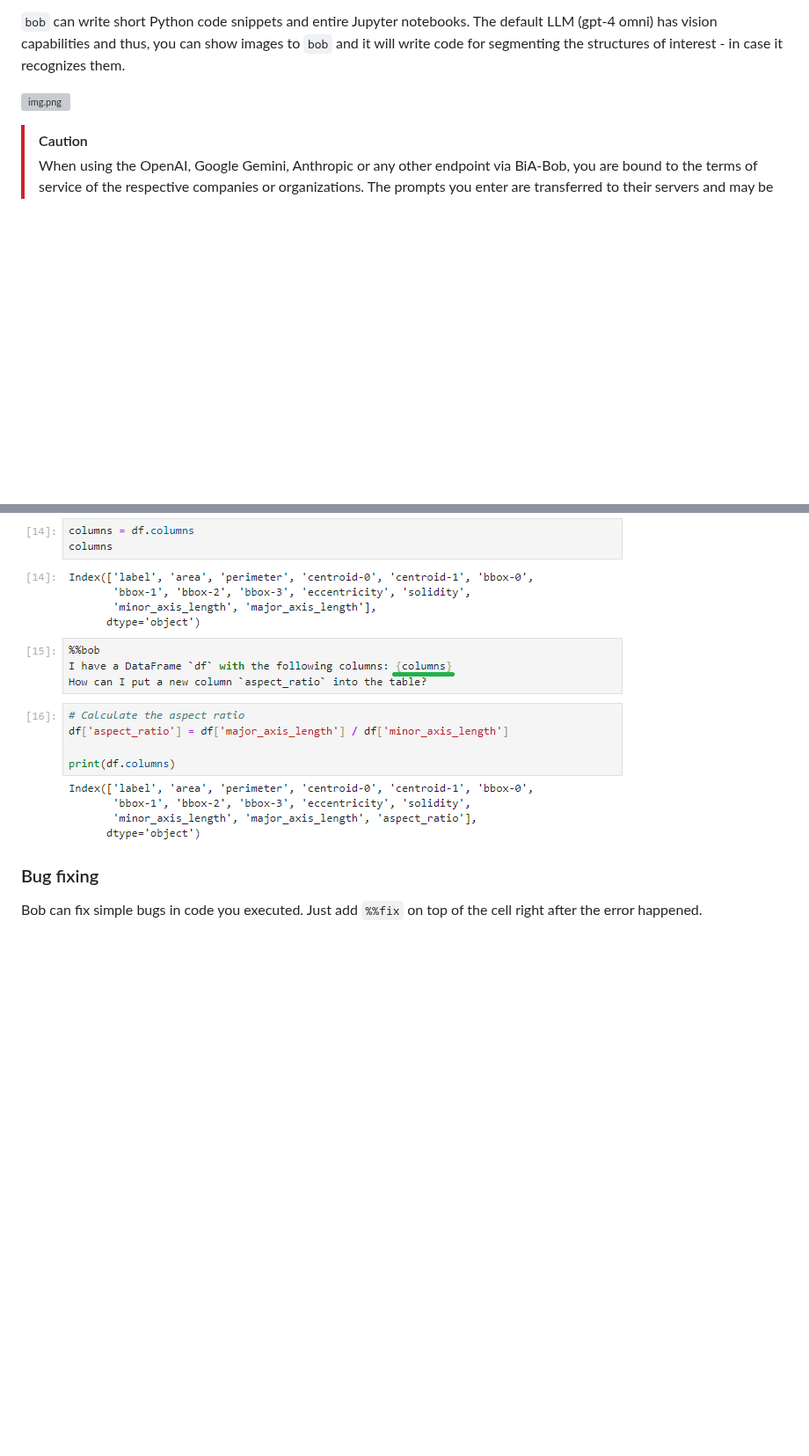
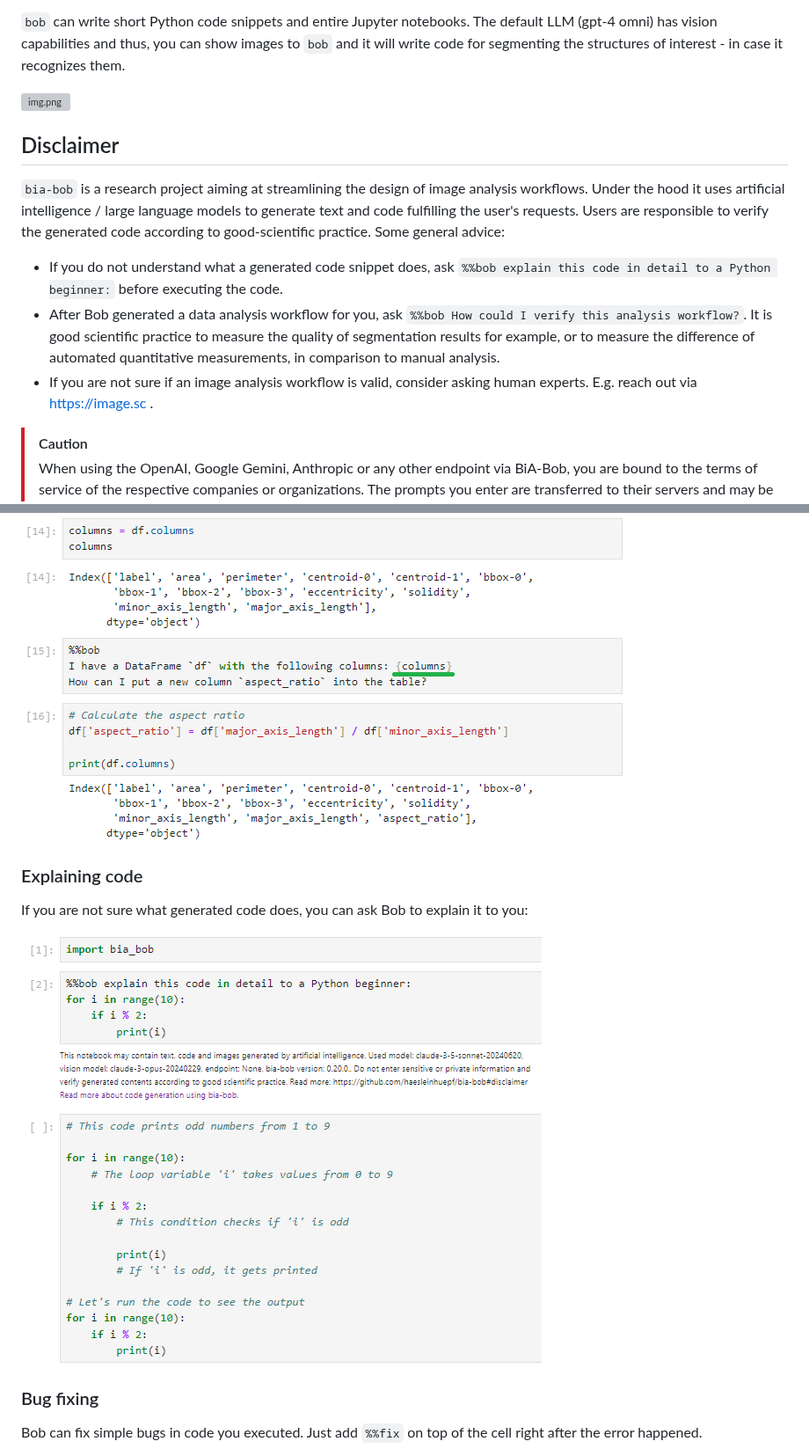
Before and after one commit to haesleinhuepf/bia-bob, a Markdown page: README.md, 2 parts joined by grey strips. Shown at 88% size. Rendered like a GitHub page; pictures changed too: docs/images/explain_code.png (added); blank space fills up the shorter version; grey boxes are pictures that could not be loaded.

Commit message:
add disclaimer and hints for maintaining good scientific practice

```diff
--- a/README.md
+++ b/README.md
@@ -14,6 +14,15 @@ Using it with Ollama is free but requires running an Ollama server locally.
 `bob` can write short Python code snippets and entire Jupyter notebooks. The default LLM (gpt-4 omni) has vision capabilities and thus, you can show images to `bob` and it will write code for segmenting the structures of interest - in case it recognizes them.
 
 ![img.png](https://github.com/haesleinhuepf/bia-bob/raw/main/docs/images/generate_notebook.gif)
+
+## Disclaimer
+
+`bia-bob` is a research project aiming at streamlining the design of image analysis workflows. Under the hood it uses
+artificial intelligence / large language models to generate text and code fulfilling the user's requests.
+Users are responsible to verify the generated code according to good-scientific practice. Some general advice:
+* If you do not understand what a generated code snippet does, ask `%%bob explain this code in detail to a Python beginner:` before executing the code.
+* After Bob generated a data analysis workflow for you, ask `%%bob How could I verify this analysis workflow?`. It is good scientific practice to measure the quality of segmentation results for example, or to measure the difference of automated quantitative measurements, in comparison to manual analysis.
+* If you are not sure if an image analysis workflow is valid, consider asking human experts. E.g. reach out via https://image.sc .
 
 > [!CAUTION]
 > When using the OpenAI, Google Gemini, Anthropic or any other endpoint via BiA-Bob, you are bound to the terms of service
@@ -72,6 +81,11 @@ With this, the content of the variable will become part of the prompt ([full exa
 
 ![](https://github.com/haesleinhuepf/bia-bob/raw/main/docs/images/augmenting_prompts.png)
 
+### Explaining code
+
+If you are not sure what generated code does, you can ask Bob to explain it to you:
+
+![](https://github.com/haesleinhuepf/bia-bob/raw/main/docs/images/explain_code.png)
 
 ### Bug fixing
 
```
Also changed, not shown: 1 other file.
